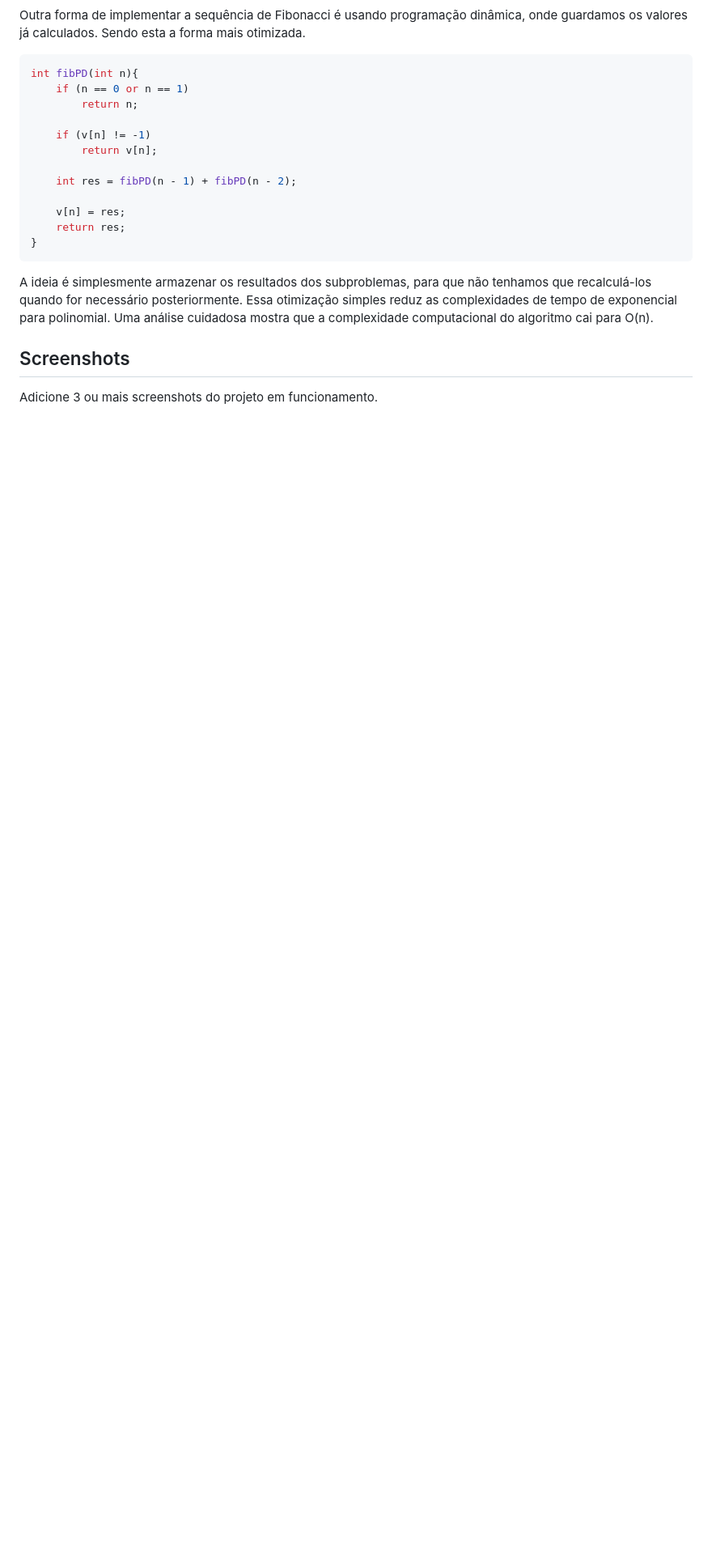
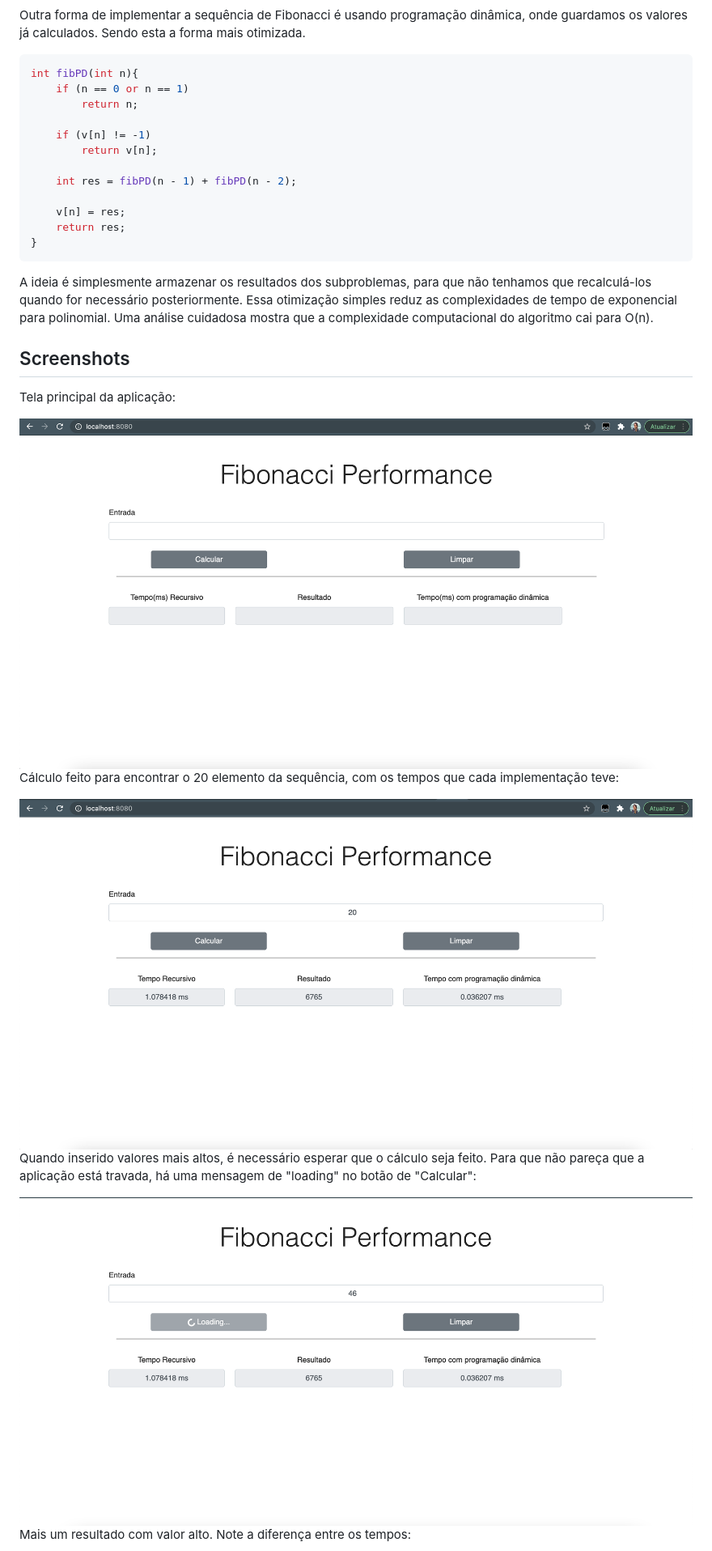
Before and after one commit to projeto-de-algoritmos/PD_DUPLA11B, a Markdown page: README.md, the part around the change printed below. Shown: that part at 81% size. GitHub-like rendering; pictures changed too: Media/img02.png (added), Media/img03.png (added), Media/img05.png (added); blank space fills up the shorter version.

Commit message:
Git ignore and README

```diff
--- a/README.md
+++ b/README.md
@@ -59,4 +59,18 @@ int fibPD(int n){
 A ideia é simplesmente armazenar os resultados dos subproblemas, para que não tenhamos que recalculá-los quando for necessário posteriormente. Essa otimização simples reduz as complexidades de tempo de exponencial para polinomial. Uma análise cuidadosa mostra que a complexidade computacional do algoritmo cai para O(n).
 
 ## Screenshots
-Adicione 3 ou mais screenshots do projeto em funcionamento.
+
+Tela principal da aplicação:
+
+<img src="./Media/img02.png">
+
+Cálculo feito para encontrar o 20 elemento da sequência, com os tempos que cada implementação teve:
+
+<img src="./Media/img03.png">
+
+Quando inserido valores mais altos, é necessário esperar que o cálculo seja feito. Para que não pareça que a aplicação está travada, há uma mensagem de "loading" no botão de "Calcular":
+
+<img src="./Media/img05.png">
+
+Mais um resultado com valor alto. Note a diferença entre os tempos:
+
```
Also changed, not shown: other parts of README.md (+5 -0 lines), Media/img01.png (added), Media/img04.png (added), 2 other files.
